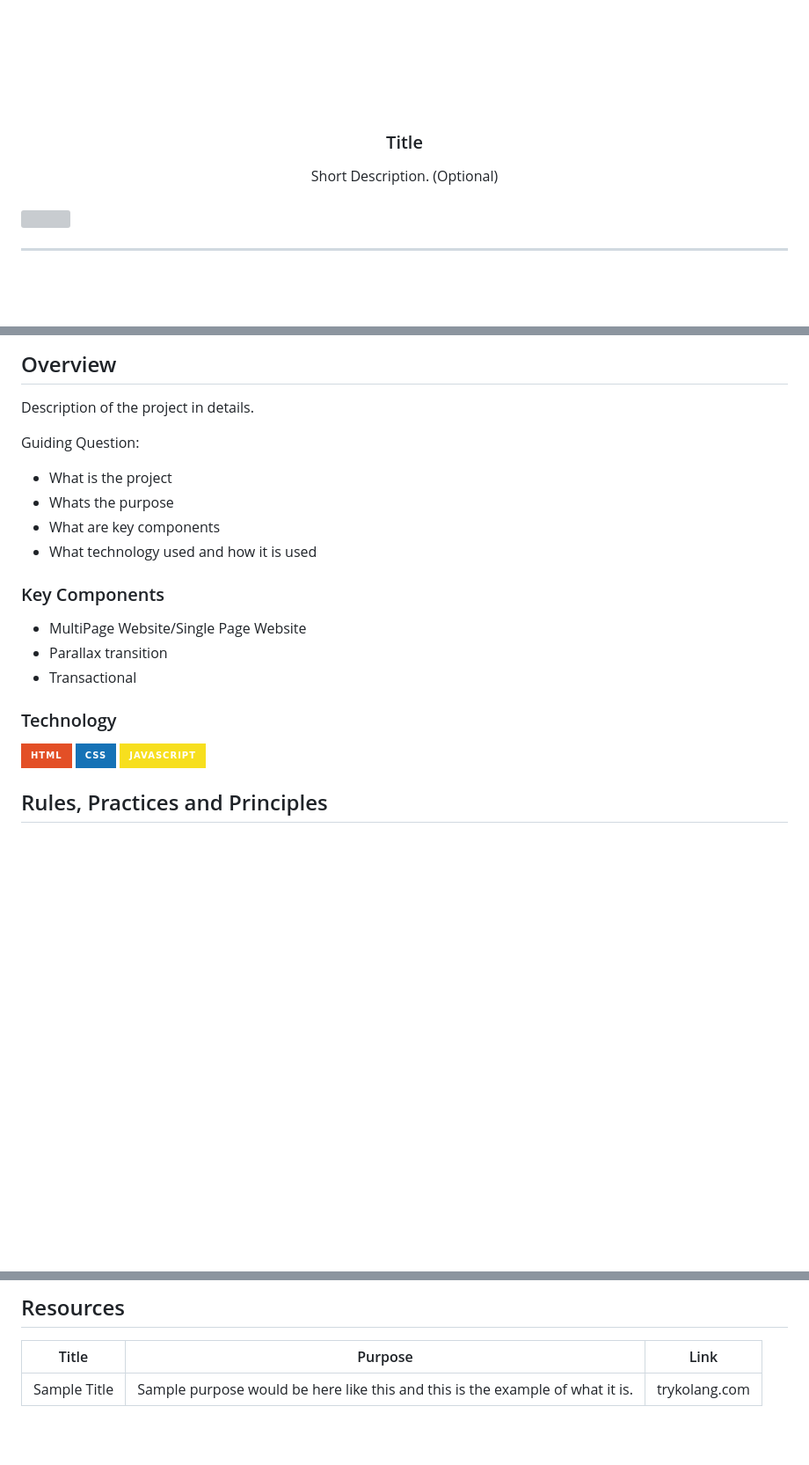
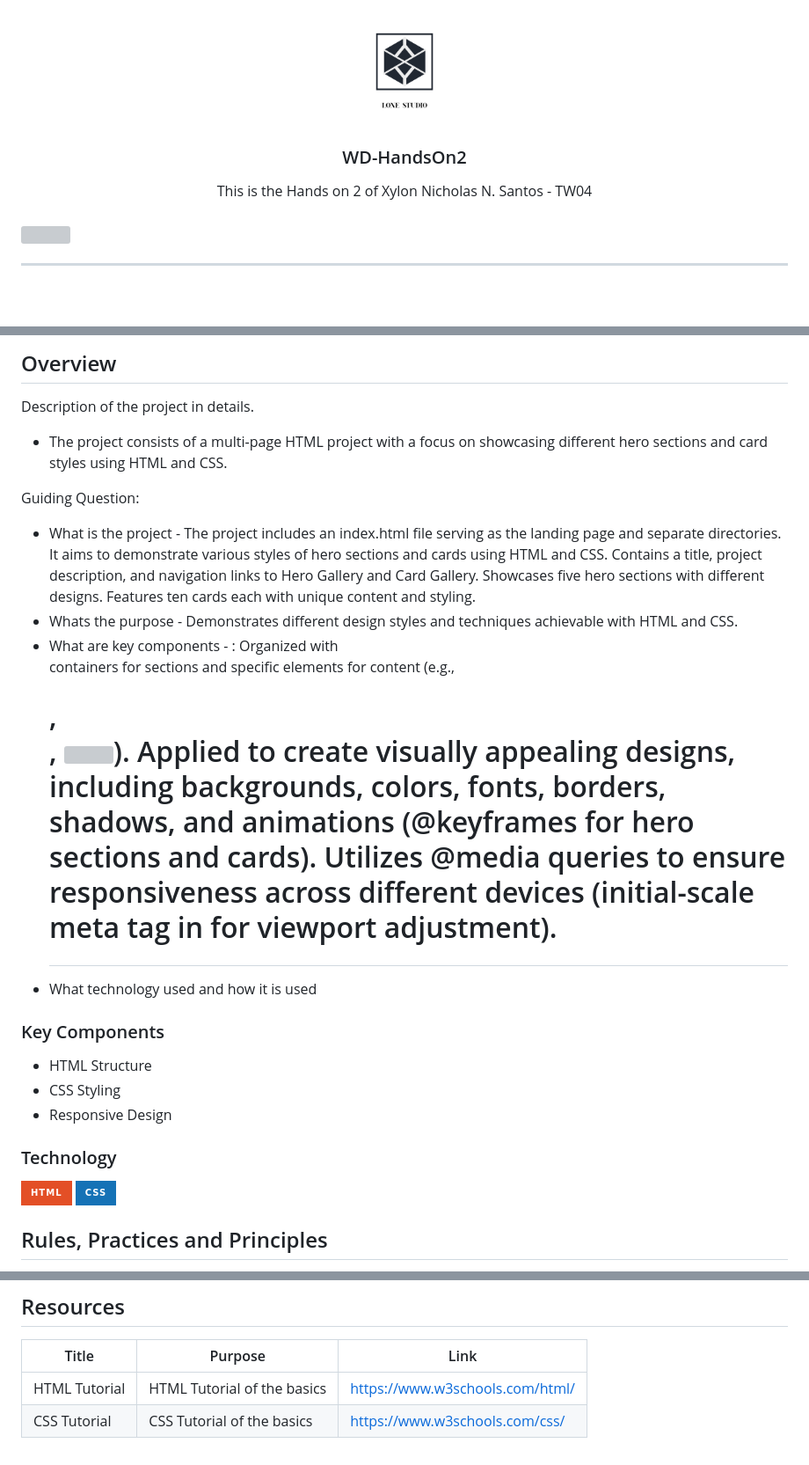
Before and after one commit to XylonSantos/WD-HandsOn2, a Markdown page: readme.md, 3 parts joined by grey strips. Shown: that part at 88% size. GitHub-like rendering; pictures changed too: assets/img/Logo.jpg (added); badges without logos; blank space fills up the shorter version; grey boxes are pictures that could not be loaded.

```diff
--- a/readme.md
+++ b/readme.md
@@ -6,14 +6,14 @@
 <div align="center">
   <a href="https://github.com/zyx-0314/">
   <!-- TODO: If you want to add logo or banner you can add it here -->
-    <img src="./assets/img/nyebe_white.png" alt="Nyebe" width="130" height="100">
+     <img src="assets/img/Logo.jpg" alt="Logo" width="230" height="200">
   </a>
 <!-- TODO: Change Title to the name of the title of your Project -->
-  <h3 align="center">Title</h3>
+  <h3 align="center">WD-HandsOn2</h3>
 </div>
 <!-- TODO: Make a short description -->
 <div align="center">
-  Short Description. (Optional)
+  This is the Hands on 2 of Xylon Nicholas N. Santos - TW04
 </div>
 
 <br />
@@ -59,24 +59,25 @@
 <!-- The following are just sample -->
 Description of the project in details.
 
+- The project consists of a multi-page HTML project with a focus on showcasing different hero sections and card styles using HTML and CSS.
+
 Guiding Question:
-- What is the project
-- Whats the purpose
-- What are key components
+- What is the project -  The project includes an index.html file serving as the landing page and separate directories. It aims to demonstrate various styles of hero sections and cards using HTML and CSS. Contains a title, project description, and navigation links to Hero Gallery and Card Gallery. Showcases five hero sections with different designs. Features ten cards each with unique content and styling.
+- Whats the purpose - Demonstrates different design styles and techniques achievable with HTML and CSS.
+- What are key components - : Organized with <div> containers for sections and specific elements for content (e.g., <h1>, <p>, <img>). Applied to create visually appealing designs, including backgrounds, colors, fonts, borders, shadows, and animations (@keyframes for hero sections and cards). Utilizes @media queries to ensure responsiveness across different devices (initial-scale meta tag in <head> for viewport adjustment).
 - What technology used and how it is used
 
 ### Key Components
 <!-- TODO: List of Key Components -->
 <!-- The following are just sample -->
-- MultiPage Website/Single Page Website
-- Parallax transition
-- Transactional
+- HTML Structure
+- CSS Styling
+- Responsive Design
 
 ### Technology
 <!-- TODO: List of Technology Used -->
 ![HTML](https://img.shields.io/badge/HTML-E34F26?style=for-the-badge&logo=html5&logoColor=white)
 ![CSS](https://img.shields.io/badge/CSS-1572B6?style=for-the-badge&logo=css3&logoColor=white)
-![JavaScript](https://img.shields.io/badge/JavaScript-F7DF1E?style=for-the-badge&logo=javascript&logoColor=white)
 
 ## Rules, Practices and Principles
 1. Always use `WD-` in the front of the Title of the Project for the Subject followed by your custom naming.
@@ -117,4 +118,5 @@ WD-ProjectName
 <!-- TODO: Add References -->
 | Title | Purpose | Link |
 |-|-|-|
-| Sample Title | Sample purpose would be here like this and this is the example of what it is. | trykolang.com |
+| HTML Tutorial | HTML Tutorial of the basics | https://www.w3schools.com/html/ |
+| CSS Tutorial | CSS Tutorial of the basics | https://www.w3schools.com/css/ |
```
Also changed, not shown: other parts of readme.md (+1 -1 lines).
